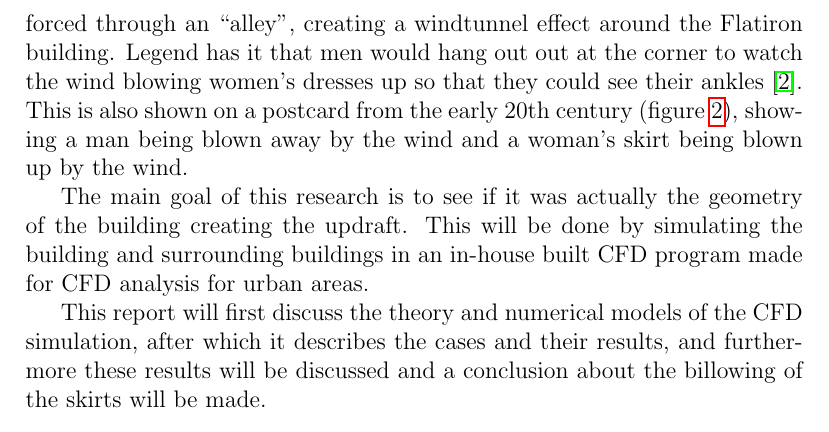
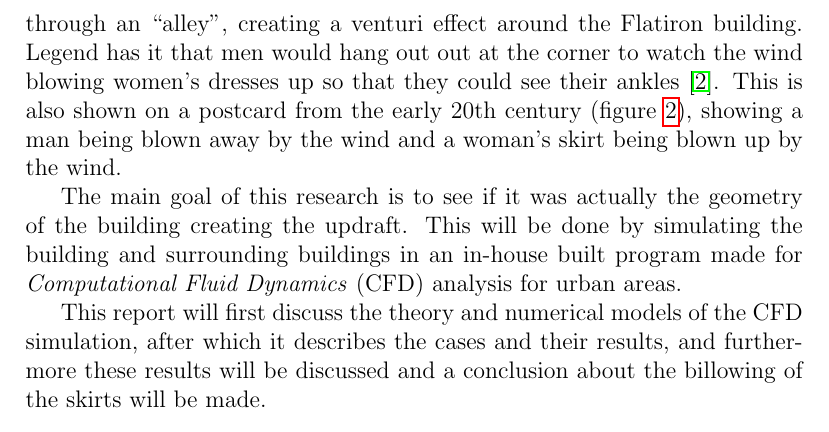
Before and after one commit to rubenb1993/RP-Wind-op-campus, a LaTeX paper (main.tex, which reads introduction.tex): part of page 3 of 19, cut so that both start at the same text. Compiled offline with pdfLaTeX.

Commit message:
Minor improvements to introduction
Explained the acronym CFD and changed windtunnel effect to venturi
effect.

```diff
--- a/introduction.tex
+++ b/introduction.tex
@@ -1,7 +1,7 @@
 \section{Introduction}
 \label{intro}
-The Flatiron building, as seen in figure~\ref{fig:flatiron}, is the iconic Manhattan skyscraper shaped like a right triangle. Clasped between 5th Avenue and Broadway, with Madison Square Park just north-east of him, there is a lot of open space around this building. If the wind comes from the north, it will be forced through an ``alley'', creating a windtunnel effect around the Flatiron building. Legend has it that men would hang out out at the corner to watch the wind blowing women's dresses up so that they could see their ankles~\cite{dresses}. This is also shown on a postcard from the early 20th century (figure \ref{fig:postalcard}), showing a man being blown away by the wind and a woman's skirt being blown up by the wind.  \\
-\indent The main goal of this research is to see if it was actually the geometry of the building creating the updraft. This will be done by simulating the building and surrounding buildings in an in-house built CFD program made for CFD analysis for urban areas. \\
+The Flatiron building, as seen in figure~\ref{fig:flatiron}, is the iconic Manhattan skyscraper shaped like a right triangle. Clasped between 5th Avenue and Broadway, with Madison Square Park just north-east of him, there is a lot of open space around this building. If the wind comes from the north, it will be forced through an ``alley'', creating a venturi effect around the Flatiron building. Legend has it that men would hang out out at the corner to watch the wind blowing women's dresses up so that they could see their ankles~\cite{dresses}. This is also shown on a postcard from the early 20th century (figure \ref{fig:postalcard}), showing a man being blown away by the wind and a woman's skirt being blown up by the wind.  \\
+\indent The main goal of this research is to see if it was actually the geometry of the building creating the updraft. This will be done by simulating the building and surrounding buildings in an in-house built program made for \emph{Computational Fluid Dynamics} (CFD) analysis for urban areas. \\
 \indent This report will first discuss the theory and numerical models of the CFD simulation, after which it describes the cases and their results, and furthermore these results will be discussed and a conclusion about the billowing of the skirts will be made.
 \begin{figure}[h!]
 \centering
```
